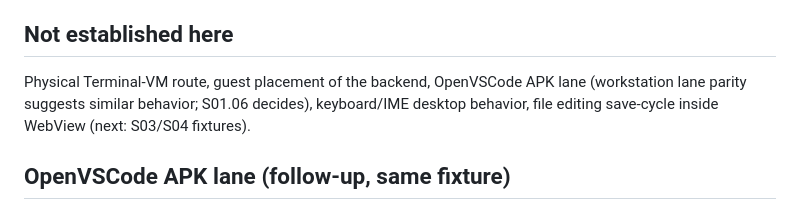
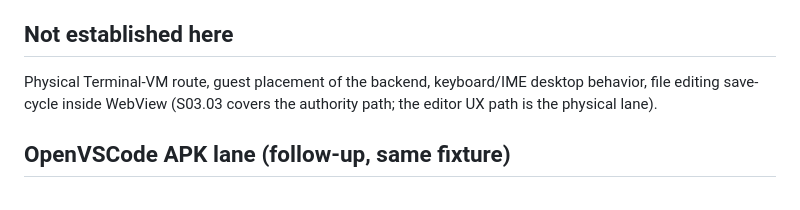
Before and after one commit to BaiTian6641/CloudyCode, a Markdown page: docs/evidence/2026-10-16-S01-slice-emulator.md, the part around the change. Rendered like a GitHub page.

Commit message:
docs: fix stale not-established line after OVS lane

```diff
--- a/docs/evidence/2026-10-16-S01-slice-emulator.md
+++ b/docs/evidence/2026-10-16-S01-slice-emulator.md
@@ -26,7 +26,7 @@
 
 ## Not established here
 
-Physical Terminal-VM route, guest placement of the backend, OpenVSCode APK lane (workstation lane parity suggests similar behavior; S01.06 decides), keyboard/IME desktop behavior, file editing save-cycle inside WebView (next: S03/S04 fixtures).
+Physical Terminal-VM route, guest placement of the backend, keyboard/IME desktop behavior, file editing save-cycle inside WebView (S03.03 covers the authority path; the editor UX path is the physical lane).
 
 
 ## OpenVSCode APK lane (follow-up, same fixture)
```
